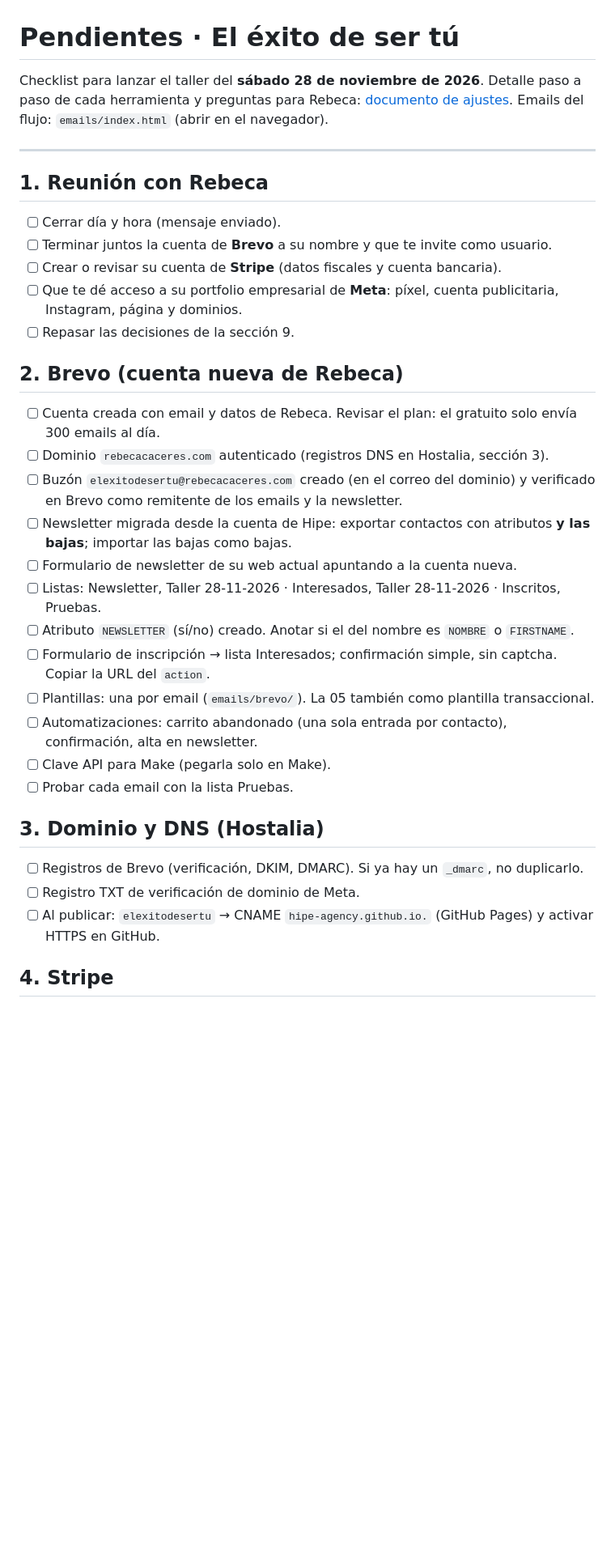
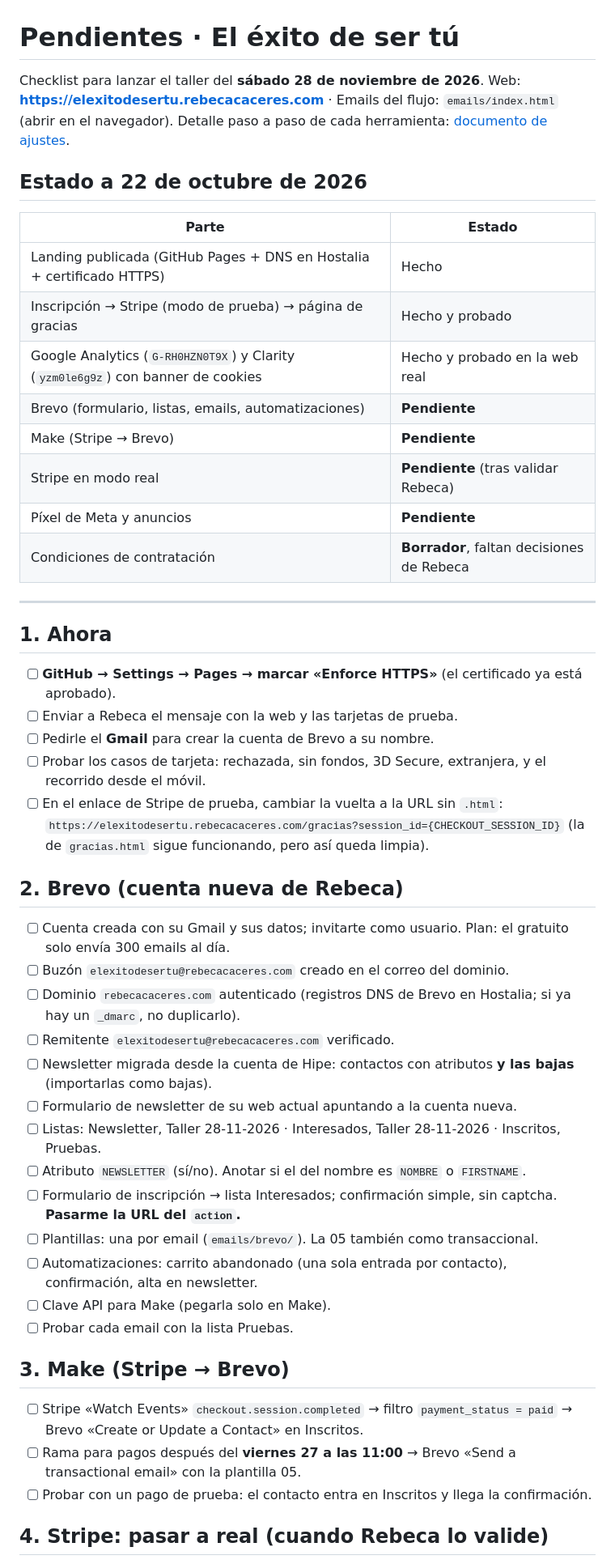
Before and after one commit to HIPE-AGENCY/rebeca_curso, a Markdown page: PENDIENTES.md, the part around one of its changes. Shown at 81% size. GitHub-like rendering; blank space fills up the shorter version.

Commit message:
Checklist actualizado tras probar Stripe y la medición
Co-Authored-By: Claude Opus 5.5 <noreply@anthropic.com>

```diff
--- a/PENDIENTES.md
+++ b/PENDIENTES.md
@@ -1,39 +1,53 @@
 # Pendientes · El éxito de ser tú
 
 Checklist para lanzar el taller del **sábado 28 de noviembre de 2026**.
-Detalle paso a paso de cada herramienta y preguntas para Rebeca: [documento de ajustes](https://claude.ai/artifact/XMwzR765sS6LjNQ9SBysGi).
-Emails del flujo: `emails/index.html` (abrir en el navegador).
+Web: **https://elexitodesertu.rebecacaceres.com** · Emails del flujo: `emails/index.html` (abrir en el navegador).
+Detalle paso a paso de cada herramienta: [documento de ajustes](https://claude.ai/artifact/XMwzR765sS6LjNQ9SBysGi).
+
+## Estado a 22 de octubre de 2026
+
+| Parte | Estado |
+|---|---|
+| Landing publicada (GitHub Pages + DNS en Hostalia + certificado HTTPS) | Hecho |
+| Inscripción → Stripe (modo de prueba) → página de gracias | Hecho y probado |
+| Google Analytics (`G-RH0HZN0T9X`) y Clarity (`yzm0le6g9z`) con banner de cookies | Hecho y probado en la web real |
+| Brevo (formulario, listas, emails, automatizaciones) | **Pendiente** |
+| Make (Stripe → Brevo) | **Pendiente** |
+| Stripe en modo real | **Pendiente** (tras validar Rebeca) |
+| Píxel de Meta y anuncios | **Pendiente** |
+| Condiciones de contratación | **Borrador**, faltan decisiones de Rebeca |
 
 ---
 
-## 1. Reunión con Rebeca
+## 1. Ahora
 
-- [ ] Cerrar día y hora (mensaje enviado).
-- [ ] Terminar juntos la cuenta de **Brevo** a su nombre y que te invite como usuario.
-- [ ] Crear o revisar su cuenta de **Stripe** (datos fiscales y cuenta bancaria).
-- [ ] Que te dé acceso a su portfolio empresarial de **Meta**: píxel, cuenta publicitaria, Instagram, página y dominios.
-- [ ] Repasar las decisiones de la sección 9.
+- [ ] **GitHub → Settings → Pages → marcar «Enforce HTTPS»** (el certificado ya está aprobado).
+- [ ] Enviar a Rebeca el mensaje con la web y las tarjetas de prueba.
+- [ ] Pedirle el **Gmail** para crear la cuenta de Brevo a su nombre.
+- [ ] Probar los casos de tarjeta: rechazada, sin fondos, 3D Secure, extranjera, y el recorrido desde el móvil.
+- [ ] En el enlace de Stripe de prueba, cambiar la vuelta a la URL sin `.html`: `https://elexitodesertu.rebecacaceres.com/gracias?session_id={CHECKOUT_SESSION_ID}` (la de `gracias.html` sigue funcionando, pero así queda limpia).
 
 ## 2. Brevo (cuenta nueva de Rebeca)
 
-- [ ] Cuenta creada con email y datos de Rebeca. Revisar el plan: el gratuito solo envía 300 emails al día.
-- [ ] Dominio `rebecacaceres.com` autenticado (registros DNS en Hostalia, sección 3).
-- [ ] Buzón `elexitodesertu@rebecacaceres.com` creado (en el correo del dominio) y verificado en Brevo como remitente de los emails y la newsletter.
-- [ ] Newsletter migrada desde la cuenta de Hipe: exportar contactos con atributos **y las bajas**; importar las bajas como bajas.
+- [ ] Cuenta creada con su Gmail y sus datos; invitarte como usuario. Plan: el gratuito solo envía 300 emails al día.
+- [ ] Buzón `elexitodesertu@rebecacaceres.com` creado en el correo del dominio.
+- [ ] Dominio `rebecacaceres.com` autenticado (registros DNS de Brevo en Hostalia; si ya hay un `_dmarc`, no duplicarlo).
+- [ ] Remitente `elexitodesertu@rebecacaceres.com` verificado.
+- [ ] Newsletter migrada desde la cuenta de Hipe: contactos con atributos **y las bajas** (importarlas como bajas).
 - [ ] Formulario de newsletter de su web actual apuntando a la cuenta nueva.
 - [ ] Listas: Newsletter, Taller 28-11-2026 · Interesados, Taller 28-11-2026 · Inscritos, Pruebas.
-- [ ] Atributo `NEWSLETTER` (sí/no) creado. Anotar si el del nombre es `NOMBRE` o `FIRSTNAME`.
-- [ ] Formulario de inscripción → lista Interesados; confirmación simple, sin captcha. Copiar la URL del `action`.
-- [ ] Plantillas: una por email (`emails/brevo/`). La 05 también como plantilla transaccional.
+- [ ] Atributo `NEWSLETTER` (sí/no). Anotar si el del nombre es `NOMBRE` o `FIRSTNAME`.
+- [ ] Formulario de inscripción → lista Interesados; confirmación simple, sin captcha. **Pasarme la URL del `action`.**
+- [ ] Plantillas: una por email (`emails/brevo/`). La 05 también como transaccional.
 - [ ] Automatizaciones: carrito abandonado (una sola entrada por contacto), confirmación, alta en newsletter.
 - [ ] Clave API para Make (pegarla solo en Make).
 - [ ] Probar cada email con la lista Pruebas.
 
-## 3. Dominio y DNS (Hostalia)
+## 3. Make (Stripe → Brevo)
 
-- [ ] Registros de Brevo (verificación, DKIM, DMARC). Si ya hay un `_dmarc`, no duplicarlo.
-- [ ] Registro TXT de verificación de dominio de Meta.
-- [ ] Al publicar: `elexitodesertu` → CNAME `hipe-agency.github.io.` (GitHub Pages) y activar HTTPS en GitHub.
+- [ ] Stripe «Watch Events» `checkout.session.completed` → filtro `payment_status = paid` → Brevo «Create or Update a Contact» en Inscritos.
+- [ ] Rama para pagos después del **viernes 27 a las 11:00** → Brevo «Send a transactional email» con la plantilla 05.
+- [ ] Probar con un pago de prueba: el contacto entra en Inscritos y llega la confirmación.
 
-## 4. Stripe
+## 4. Stripe: pasar a real (cuando Rebeca lo valide)
 
```
Also changed, not shown: other parts of PENDIENTES.md (+33 -70 lines).
